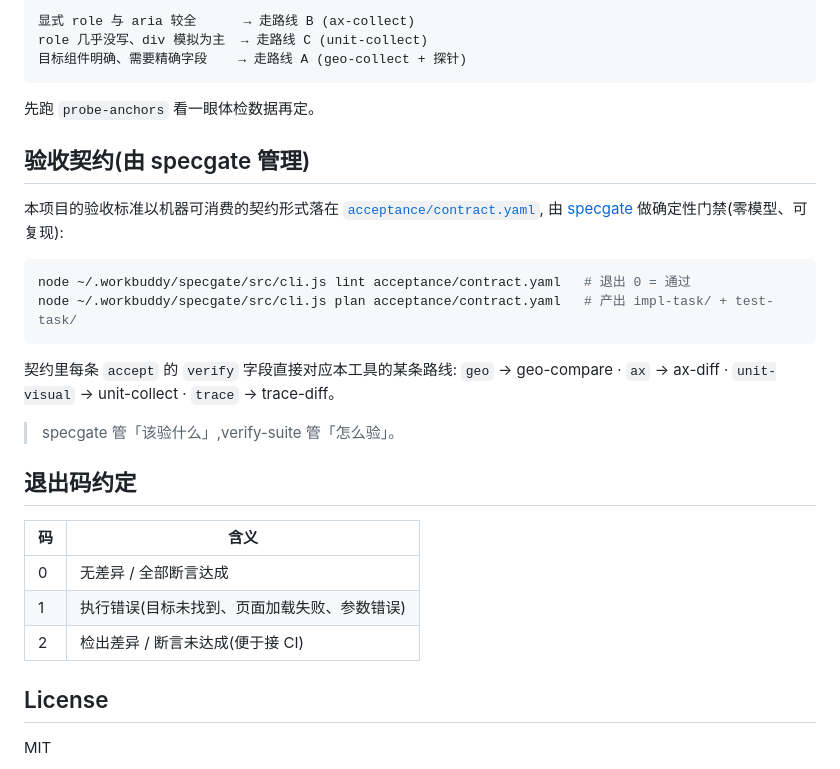
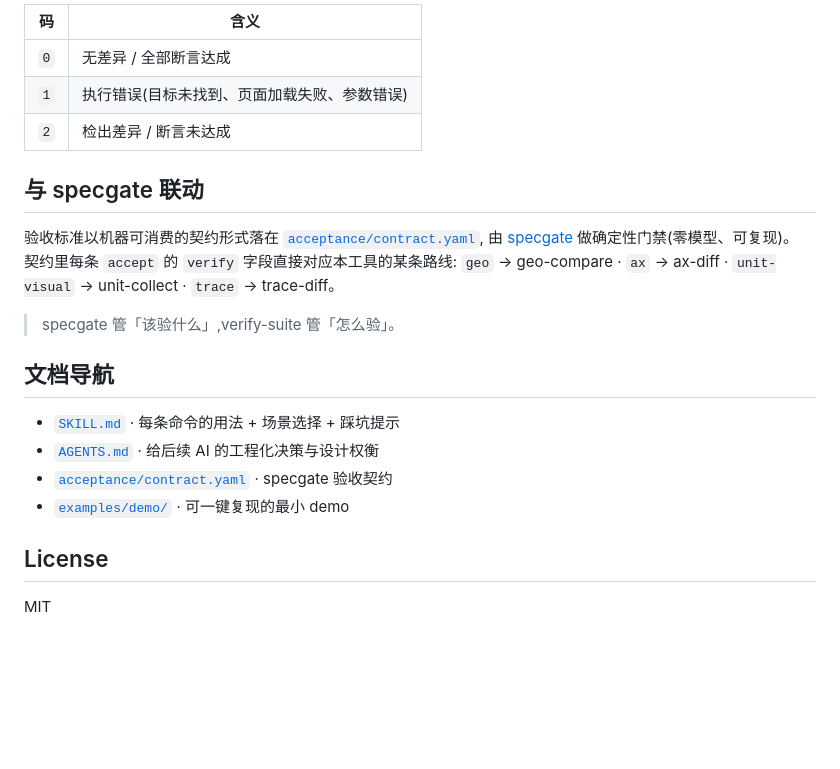
Before and after one commit to supernisy/verify-suite, a Markdown page: README.md, the part around one of its changes. Rendered like a GitHub page; blank space fills up the shorter version.

````diff
--- a/README.md
+++ b/README.md
@@ -33,34 +118,25 @@ node scripts/cdp-client.mjs navigate https://example.com
 
-```
-显式 role 与 aria 较全      → 走路线 B (ax-collect)
-role 几乎没写、div 模拟为主  → 走路线 C (unit-collect)
-目标组件明确、需要精确字段    → 走路线 A (geo-collect + 探针)
-```
+| 码 | 含义 |
+|---|---|
+| `0` | 无差异 / 全部断言达成 |
+| `1` | 执行错误(目标未找到、页面加载失败、参数错误) |
+| `2` | 检出差异 / 断言未达成 |
 
-先跑 `probe-anchors` 看一眼体检数据再定。
+## 与 specgate 联动
 
-## 验收契约(由 specgate 管理)
-
-本项目的验收标准以机器可消费的契约形式落在 [`acceptance/contract.yaml`](./acceptance/contract.yaml),
-由 [specgate](https://github.com/supernisy/specgate) 做确定性门禁(零模型、可复现):
-
-```bash
-node ~/.workbuddy/specgate/src/cli.js lint acceptance/contract.yaml   # 退出 0 = 通过
-node ~/.workbuddy/specgate/src/cli.js plan acceptance/contract.yaml   # 产出 impl-task/ + test-task/
-```
-
+验收标准以机器可消费的契约形式落在 [`acceptance/contract.yaml`](./acceptance/contract.yaml),
+由 [specgate](https://github.com/supernisy/specgate) 做确定性门禁(零模型、可复现)。
 契约里每条 `accept` 的 `verify` 字段直接对应本工具的某条路线:
 `geo` → geo-compare · `ax` → ax-diff · `unit-visual` → unit-collect · `trace` → trace-diff。
 
 > specgate 管「该验什么」,verify-suite 管「怎么验」。
 
-## 退出码约定
+## 文档导航
 
-| 码 | 含义 |
-|---|---|
-| 0 | 无差异 / 全部断言达成 |
-| 1 | 执行错误(目标未找到、页面加载失败、参数错误) |
-| 2 | 检出差异 / 断言未达成(便于接 CI) |
+- [`SKILL.md`](./SKILL.md) · 每条命令的用法 + 场景选择 + 踩坑提示
+- [`AGENTS.md`](./AGENTS.md) · 给后续 AI 的工程化决策与设计权衡
+- [`acceptance/contract.yaml`](./acceptance/contract.yaml) · specgate 验收契约
+- [`examples/demo/`](./examples/demo) · 可一键复现的最小 demo
 
 ## License
 
````
Also changed, not shown: other parts of README.md (+103 -18 lines), AGENTS.md (+16 -0 lines), acceptance/review.md (deleted, +0 -5 lines), docs/demo-clicked.png (added), docs/demo.png (added), docs/prod-clicked.png (added), docs/prod.png (added), docs/specgate-fail-review.png (added), 11 other files.
